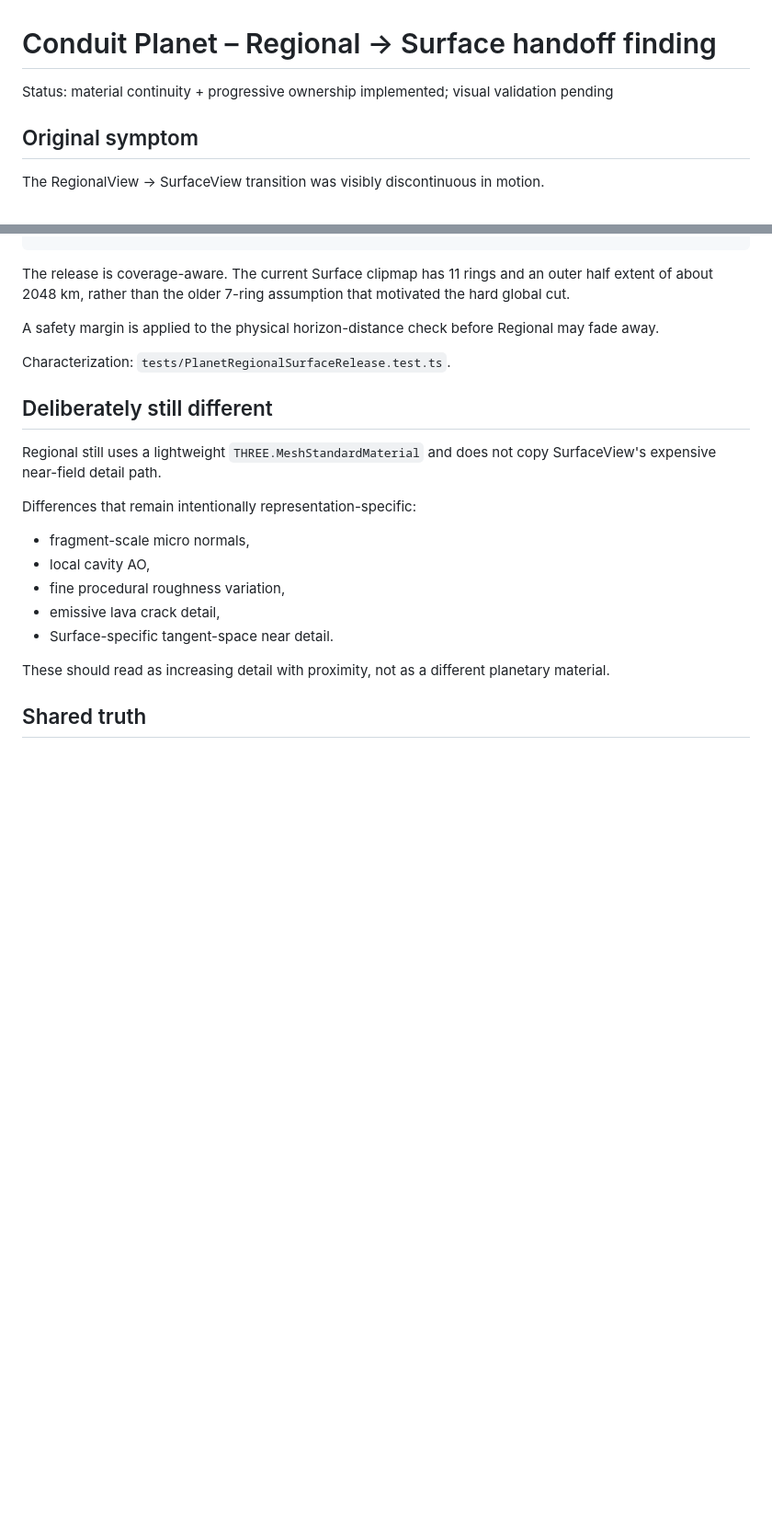
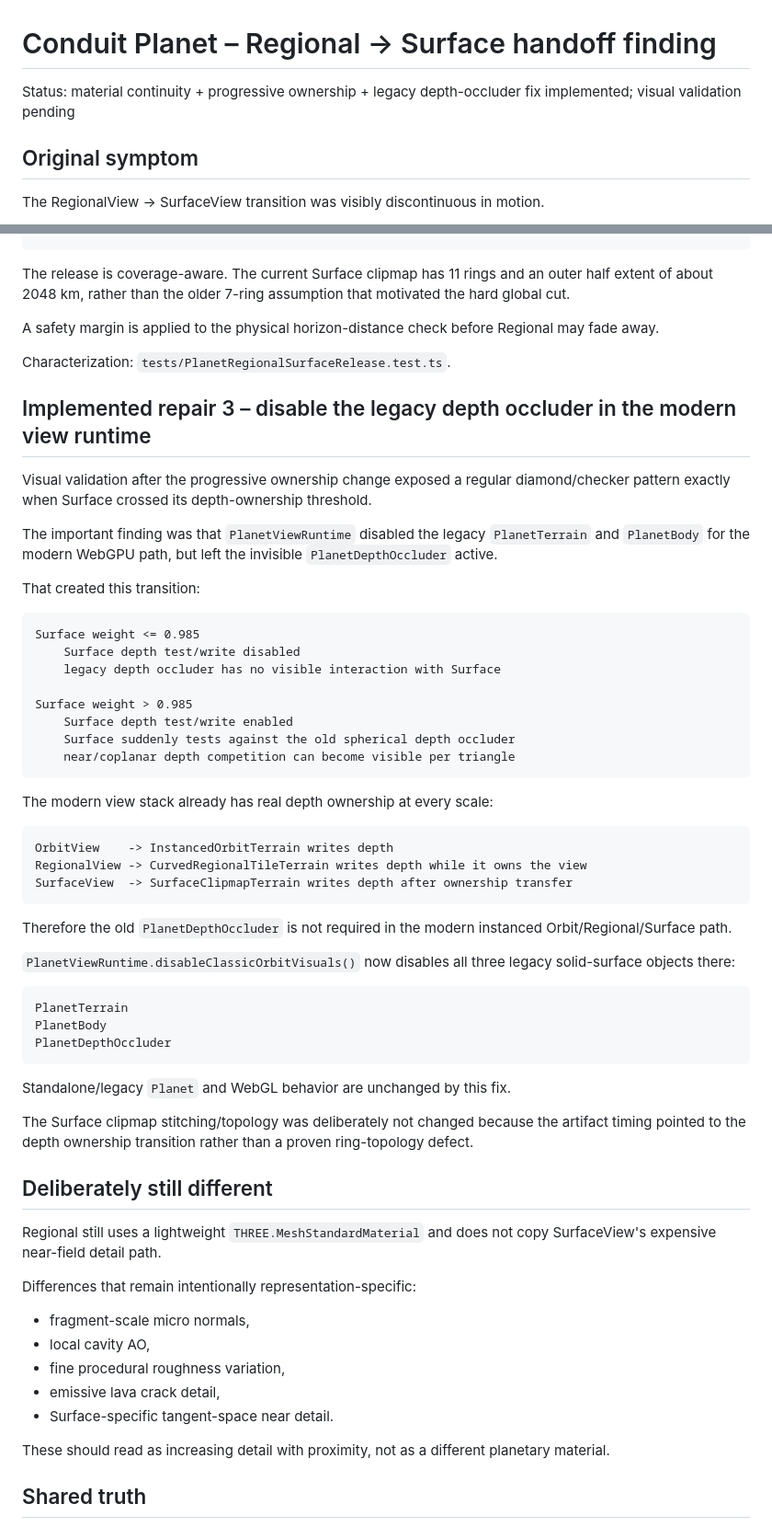
Before and after one commit to tonirenner/conduit-game, a Markdown page: packages/conduit-planet/PLANET_REGIONAL_SURFACE_HANDOFF_FINDING.md, 2 parts joined by grey strips. Shown at 92% size. GitHub-like rendering; blank space fills up the shorter version.

Commit message:
Document legacy depth occluder handoff fix

````diff
--- a/packages/conduit-planet/PLANET_REGIONAL_SURFACE_HANDOFF_FINDING.md
+++ b/packages/conduit-planet/PLANET_REGIONAL_SURFACE_HANDOFF_FINDING.md
@@ -1,6 +1,6 @@
 # Conduit Planet – Regional → Surface handoff finding
 
-Status: material continuity + progressive ownership implemented; visual validation pending
+Status: material continuity + progressive ownership + legacy depth-occluder fix implemented; visual validation pending
 
 ## Original symptom
 
@@ -68,6 +68,47 @@ A safety margin is applied to the physical horizon-distance check before Regiona
 
 Characterization: `tests/PlanetRegionalSurfaceRelease.test.ts`.
 
+## Implemented repair 3 – disable the legacy depth occluder in the modern view runtime
+
+Visual validation after the progressive ownership change exposed a regular diamond/checker pattern exactly when Surface crossed its depth-ownership threshold.
+
+The important finding was that `PlanetViewRuntime` disabled the legacy `PlanetTerrain` and `PlanetBody` for the modern WebGPU path, but left the invisible `PlanetDepthOccluder` active.
+
+That created this transition:
+
+```text
+Surface weight <= 0.985
+    Surface depth test/write disabled
+    legacy depth occluder has no visible interaction with Surface
+
+Surface weight > 0.985
+    Surface depth test/write enabled
+    Surface suddenly tests against the old spherical depth occluder
+    near/coplanar depth competition can become visible per triangle
+```
+
+The modern view stack already has real depth ownership at every scale:
+
+```text
+OrbitView    -> InstancedOrbitTerrain writes depth
+RegionalView -> CurvedRegionalTileTerrain writes depth while it owns the view
+SurfaceView  -> SurfaceClipmapTerrain writes depth after ownership transfer
+```
+
+Therefore the old `PlanetDepthOccluder` is not required in the modern instanced Orbit/Regional/Surface path.
+
+`PlanetViewRuntime.disableClassicOrbitVisuals()` now disables all three legacy solid-surface objects there:
+
+```text
+PlanetTerrain
+PlanetBody
+PlanetDepthOccluder
+```
+
+Standalone/legacy `Planet` and WebGL behavior are unchanged by this fix.
+
+The Surface clipmap stitching/topology was deliberately not changed because the artifact timing pointed to the depth ownership transition rather than a proven ring-topology defect.
+
 ## Deliberately still different
 
 Regional still uses a lightweight `THREE.MeshStandardMaterial` and does not copy SurfaceView's expensive near-field detail path.
````
Also changed, not shown: other parts of packages/conduit-planet/PLANET_REGIONAL_SURFACE_HANDOFF_FINDING.md (+4 -4 lines).
